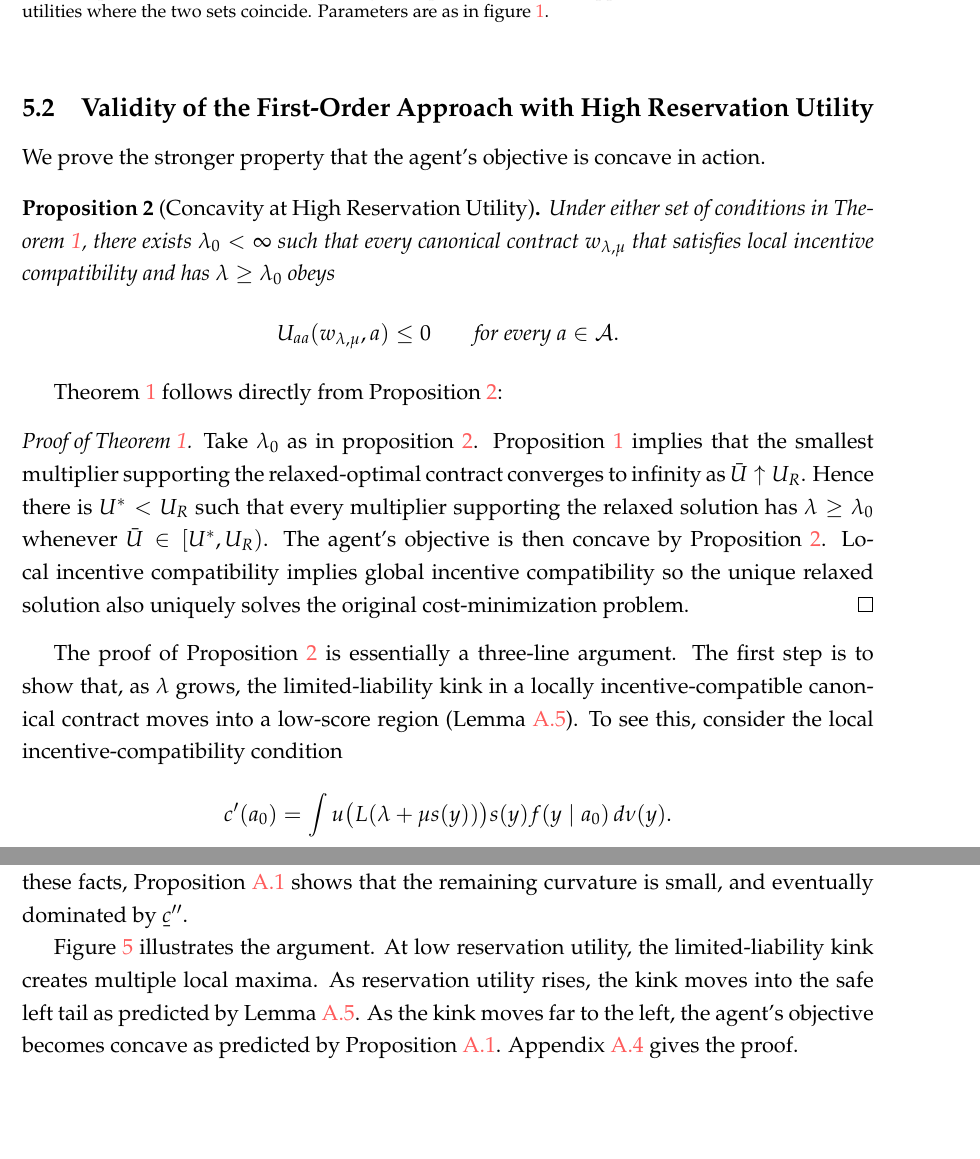
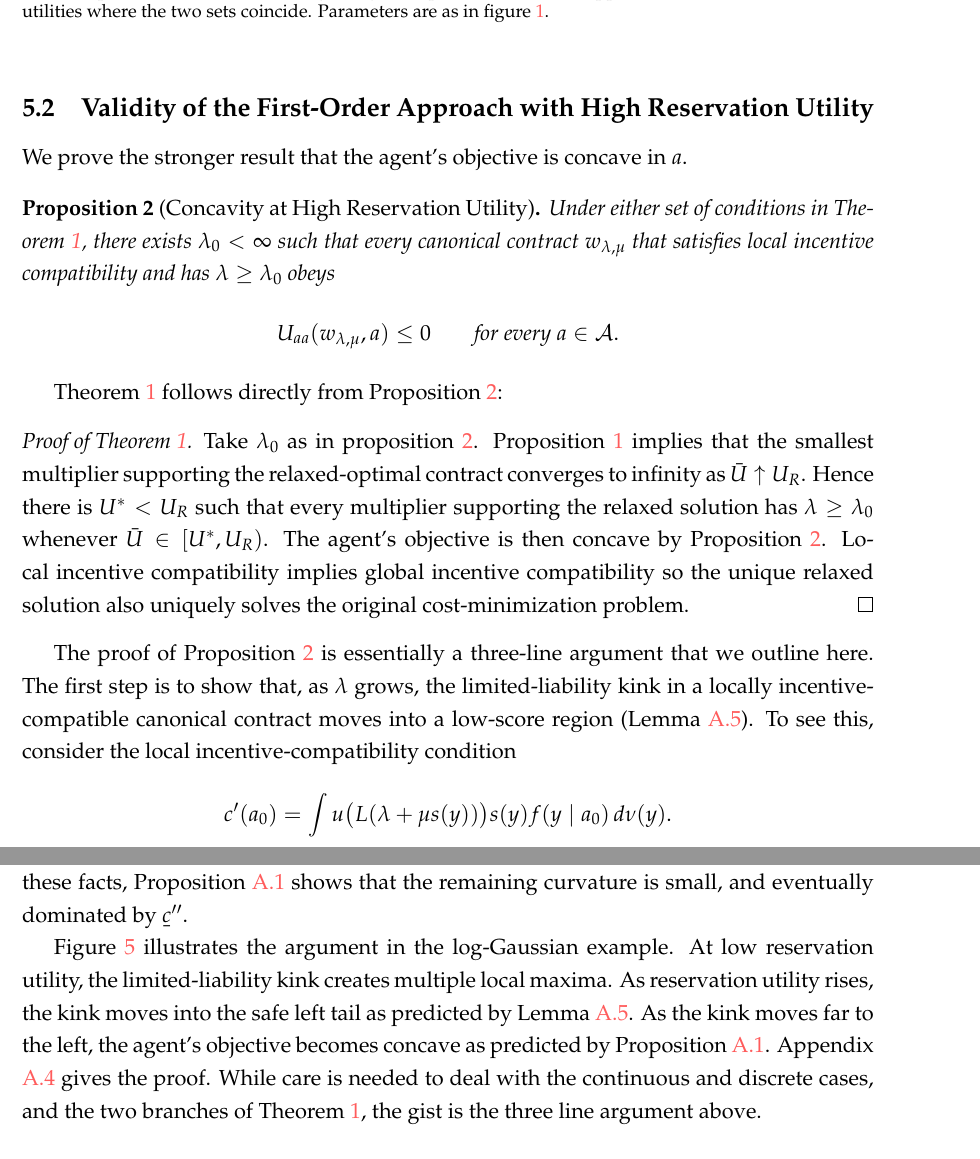
Before and after one commit to eduardomazevedo/azevedo-wolff-2025, a LaTeX paper (tex/manuscript.tex, which reads tex/proof-main-result.tex): two parts of pages 14 and 15 of 47, joined at a grey line, cut so that both start at the same text. Compiled offline with pdfLaTeX.

Commit message:
Polish main result proof outline

```diff
--- a/tex/proof-main-result.tex
+++ b/tex/proof-main-result.tex
@@ -104,7 +104,7 @@ cost--utility frontier.
 \subsection{Validity of the First-Order Approach with High Reservation Utility}
 
 We prove the
-stronger property that the agent's objective is concave in action.
+stronger result that the agent's objective is concave in $a$.
 
 \begin{proposition}[Concavity at High Reservation Utility]
 \label{prop:concave}
@@ -132,7 +132,7 @@ relaxed solution also uniquely solves the original cost-minimization problem.
 \end{proof}
 
 The proof of Proposition \ref{prop:concave} is essentially a three-line
-argument.  The first step is to show that, as $\lambda$ grows, the
+argument that we outline here.  The first step is to show that, as $\lambda$ grows, the
 limited-liability kink in a locally incentive-compatible canonical contract
 moves into a low-score region (Lemma \ref{lem:kink-placement}).  To see this,
 consider the local incentive-compatibility condition
@@ -189,12 +189,12 @@ The utility conditions then tame the sensitivity of utility to the score on
 the region above $q_1$, while the safe-curvature bound limits the positive
 distributional curvature in that region. Using these facts, Proposition \ref{prop:finite-lambda-bound} shows that the remaining curvature is small, and eventually dominated by $\ubar c''$.
 
-Figure \ref{fig:gaussian-log-cm} illustrates the argument.  At low reservation
+Figure \ref{fig:gaussian-log-cm} illustrates the argument in the log-Gaussian example.  At low reservation
 utility, the limited-liability kink creates multiple local maxima.  As
 reservation utility rises, the kink moves into the safe left tail as predicted
 by Lemma \ref{lem:kink-placement}. As the kink moves far to the left, the agent's objective becomes concave
 as predicted by Proposition \ref{prop:finite-lambda-bound}.  Appendix
-\ref{subsec:appendix-safe-tail} gives the proof.
+\ref{subsec:appendix-safe-tail} gives the proof. While care is needed to deal with the continuous and discrete cases, and the two branches of Theorem \ref{thm:main}, the gist is the three line argument above.
 
 % Gaussian - log utility cost minimization problem figure
 \begin{figure}[p]
```
